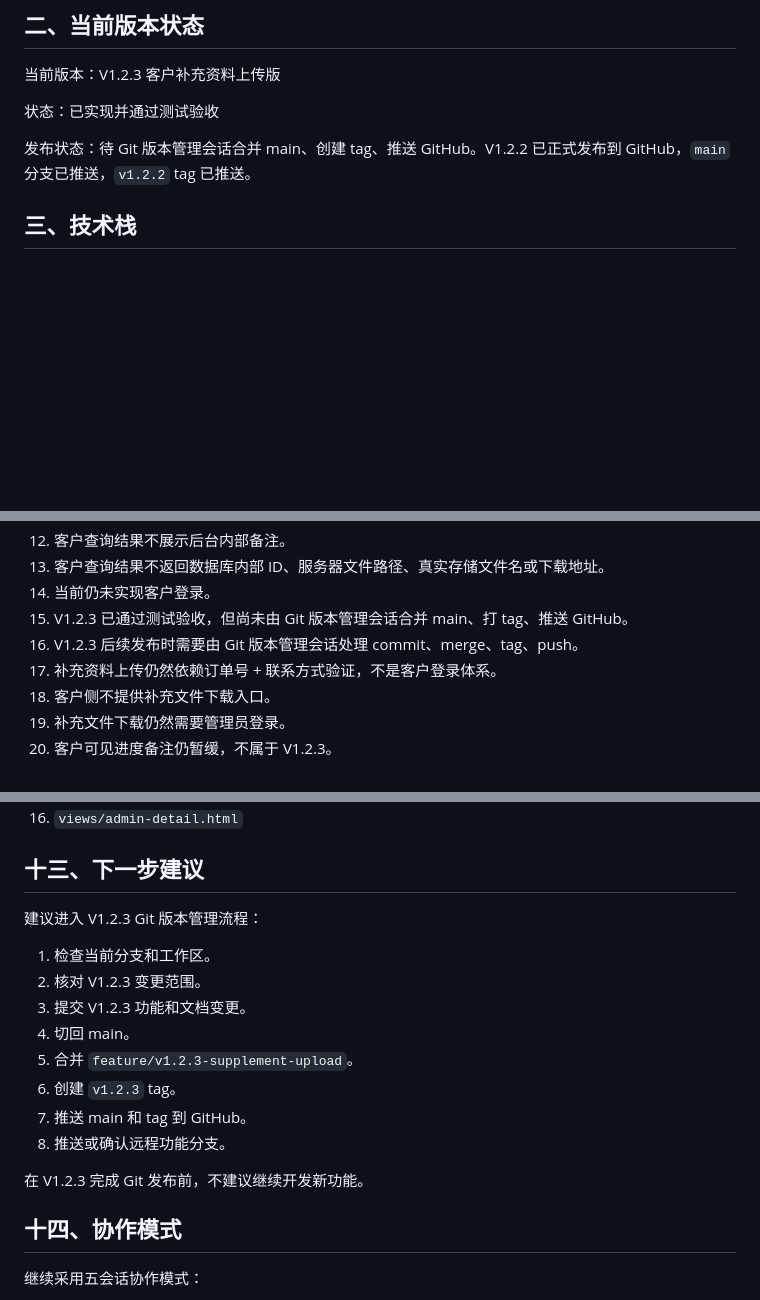
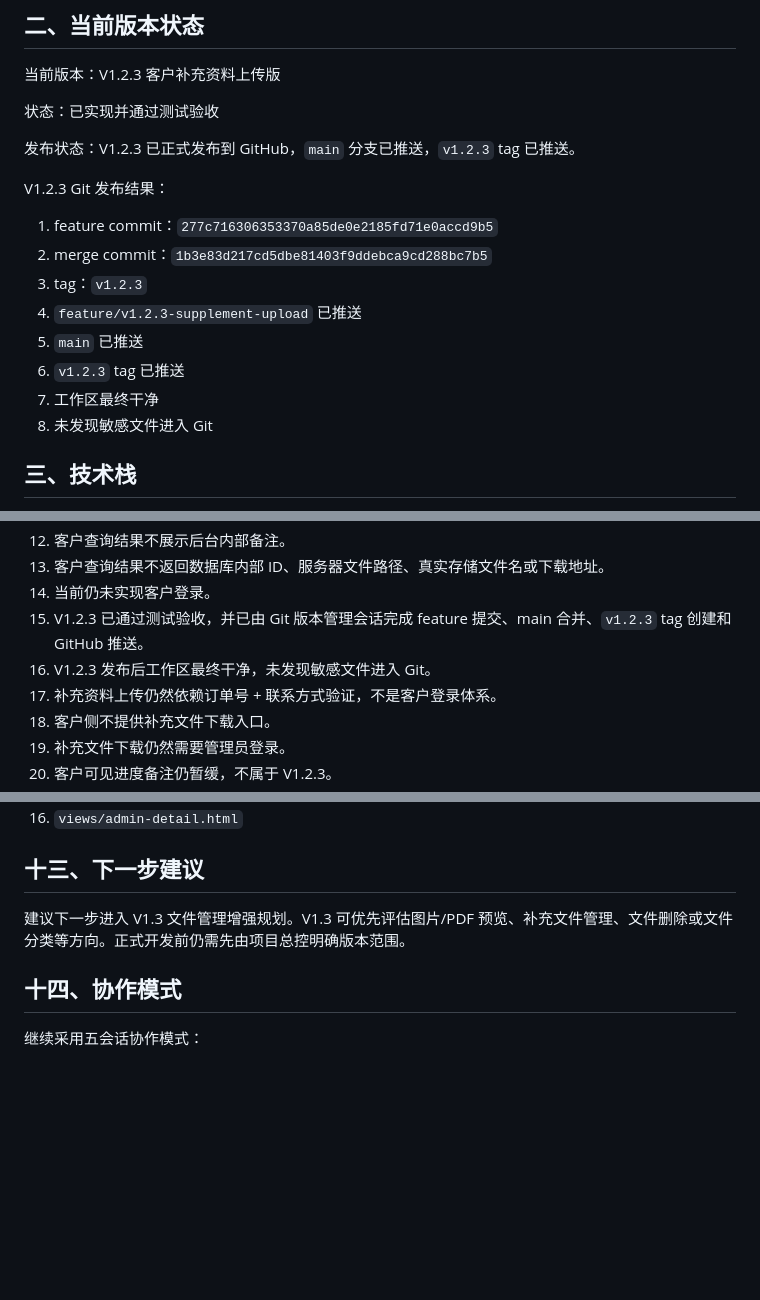
Before and after one commit to Encoreee1/customer-requirement-mvp, a Markdown page: docs/PROJECT_HANDOFF.md, 3 parts joined by grey strips. GitHub-like rendering; blank space fills up the shorter version.

Commit message:
docs: mark v1.2.3 as released

```diff
--- a/docs/PROJECT_HANDOFF.md
+++ b/docs/PROJECT_HANDOFF.md
@@ -10,7 +10,18 @@
 
 状态：已实现并通过测试验收
 
-发布状态：待 Git 版本管理会话合并 main、创建 tag、推送 GitHub。V1.2.2 已正式发布到 GitHub，`main` 分支已推送，`v1.2.2` tag 已推送。
+发布状态：V1.2.3 已正式发布到 GitHub，`main` 分支已推送，`v1.2.3` tag 已推送。
+
+V1.2.3 Git 发布结果：
+
+1. feature commit：`277c716306353370a85de0e2185fd71e0accd9b5`
+2. merge commit：`1b3e83d217cd5dbe81403f9ddebca9cd288bc7b5`
+3. tag：`v1.2.3`
+4. `feature/v1.2.3-supplement-upload` 已推送
+5. `main` 已推送
+6. `v1.2.3` tag 已推送
+7. 工作区最终干净
+8. 未发现敏感文件进入 Git
 
 ## 三、技术栈
 
@@ -433,8 +444,8 @@ V1.2.3 开发涉及的主要文件：
 12. 客户查询结果不展示后台内部备注。
 13. 客户查询结果不返回数据库内部 ID、服务器文件路径、真实存储文件名或下载地址。
 14. 当前仍未实现客户登录。
-15. V1.2.3 已通过测试验收，但尚未由 Git 版本管理会话合并 main、打 tag、推送 GitHub。
-16. V1.2.3 后续发布时需要由 Git 版本管理会话处理 commit、merge、tag、push。
+15. V1.2.3 已通过测试验收，并已由 Git 版本管理会话完成 feature 提交、main 合并、`v1.2.3` tag 创建和 GitHub 推送。
+16. V1.2.3 发布后工作区最终干净，未发现敏感文件进入 Git。
 17. 补充资料上传仍然依赖订单号 + 联系方式验证，不是客户登录体系。
 18. 客户侧不提供补充文件下载入口。
 19. 补充文件下载仍然需要管理员登录。
@@ -464,18 +475,7 @@ V1.2.3 开发涉及的主要文件：
 
 ## 十三、下一步建议
 
-建议进入 V1.2.3 Git 版本管理流程：
-
-1. 检查当前分支和工作区。
-2. 核对 V1.2.3 变更范围。
-3. 提交 V1.2.3 功能和文档变更。
-4. 切回 main。
-5. 合并 `feature/v1.2.3-supplement-upload`。
-6. 创建 `v1.2.3` tag。
-7. 推送 main 和 tag 到 GitHub。
-8. 推送或确认远程功能分支。
-
-在 V1.2.3 完成 Git 发布前，不建议继续开发新功能。
+建议下一步进入 V1.3 文件管理增强规划。V1.3 可优先评估图片/PDF 预览、补充文件管理、文件删除或文件分类等方向。正式开发前仍需先由项目总控明确版本范围。
 
 ## 十四、协作模式
 
```
